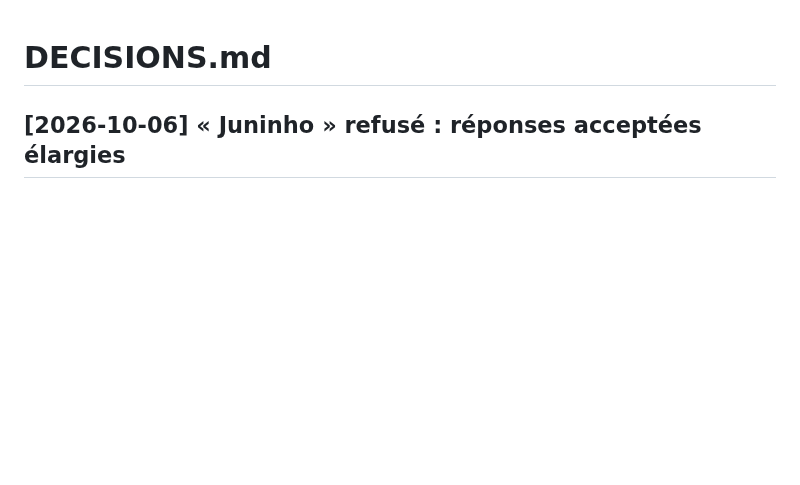
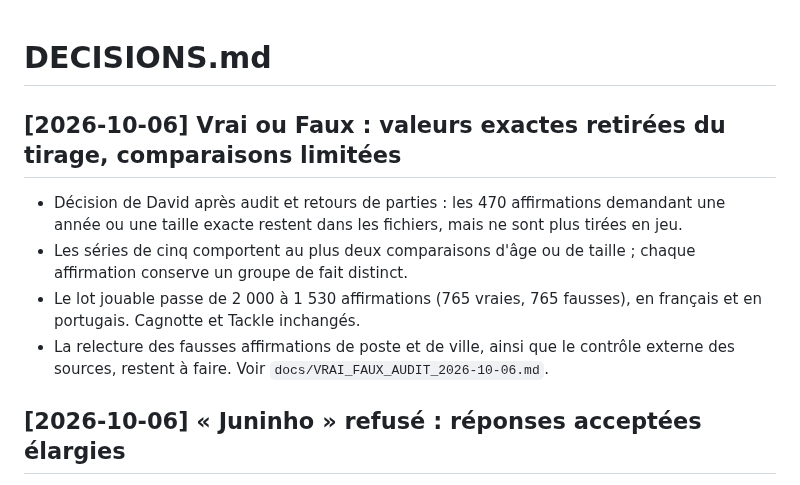
Before and after one commit to Dacloccortexa/game-project, a Markdown page: docs/DECISIONS.md, the part around the change. Drawn GitHub-style; blank space fills up the shorter version.

Commit message:
Acter la décision de recalibrage de Vrai ou Faux

```diff
--- a/docs/DECISIONS.md
+++ b/docs/DECISIONS.md
@@ -1,4 +1,10 @@
 # DECISIONS.md
+
+## [2026-10-06] Vrai ou Faux : valeurs exactes retirées du tirage, comparaisons limitées
+- Décision de David après audit et retours de parties : les 470 affirmations demandant une année ou une taille exacte restent dans les fichiers, mais ne sont plus tirées en jeu.
+- Les séries de cinq comportent au plus deux comparaisons d'âge ou de taille ; chaque affirmation conserve un groupe de fait distinct.
+- Le lot jouable passe de 2 000 à 1 530 affirmations (765 vraies, 765 fausses), en français et en portugais. Cagnotte et Tackle inchangés.
+- La relecture des fausses affirmations de poste et de ville, ainsi que le contrôle externe des sources, restent à faire. Voir `docs/VRAI_FAUX_AUDIT_2026-10-06.md`.
 
 ## [2026-10-06] « Juninho » refusé : réponses acceptées élargies
 - Retour de David : sur la carte Juninho Pernambucano (Qui suis-je ?), « Juninho » a été refusé. Seuls « Juninho Pernambucano » et « Pernambucano » étaient acceptés.
```
